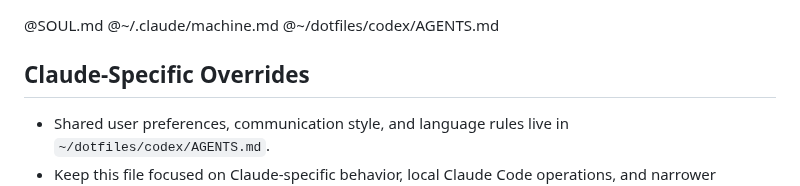
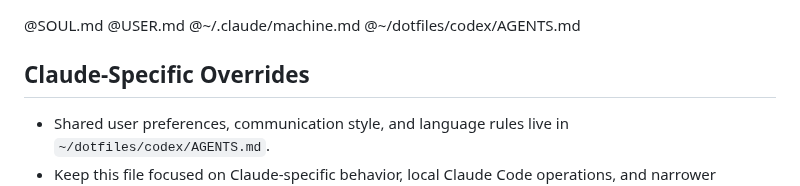
Before and after one commit to ChiTienHsieh/dotfiles, a Markdown page: claude/CLAUDE.md, the part around the change. Drawn GitHub-style.

```diff
--- a/claude/CLAUDE.md
+++ b/claude/CLAUDE.md
@@ -1,4 +1,5 @@
 @SOUL.md
+@USER.md
 @~/.claude/machine.md
 @~/dotfiles/codex/AGENTS.md
 
```
Also changed, not shown: claude/USER.md (added, +32 -0 lines), 1 other file.
